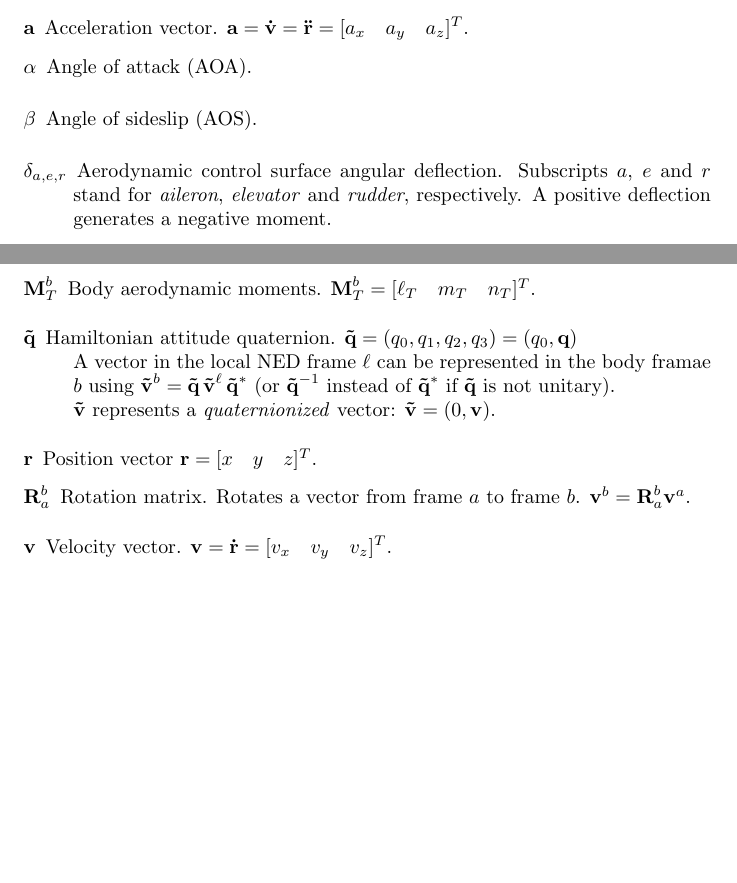
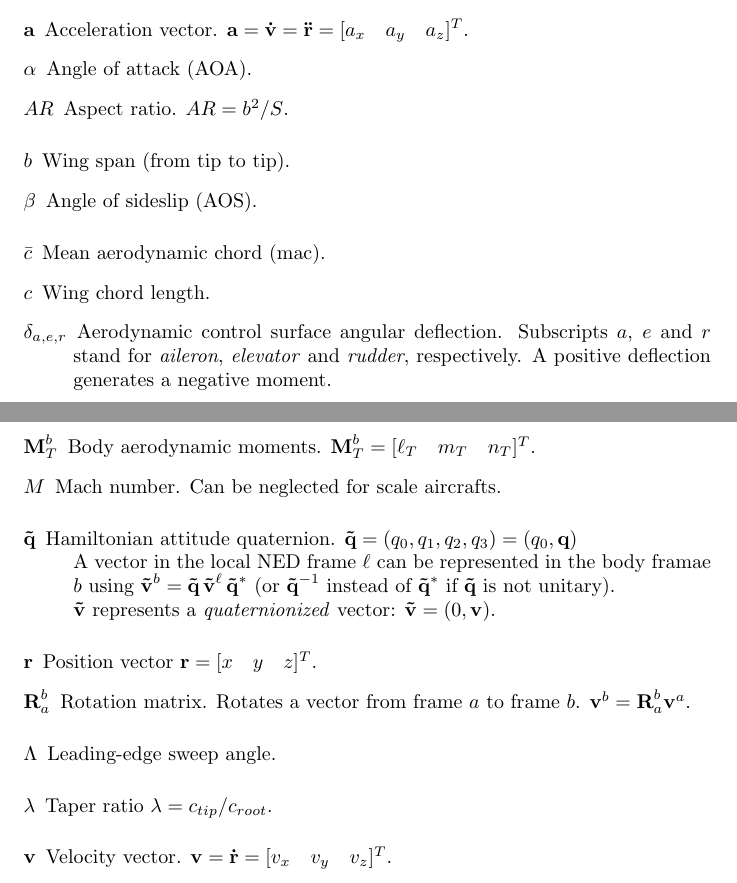
Before and after one commit to bresch/Glossary, a LaTeX document (main.tex, which reads symbols.tex): two parts of pages 1 and 2 of 2 before the commit and two parts of pages 1 and 2 of 3 after it, joined at a grey line, cut so that both start at the same text, the shorter picture padded with empty space. Compiled offline with pdfLaTeX.

Commit message:
Symbols - Add wing parameters

```diff
--- a/symbols.tex
+++ b/symbols.tex
@@ -170,3 +170,39 @@
 	sort=control_surface
 }
 
+\newglossaryentry{chord}
+{
+	name={$c$},
+	description={Wing chord length},
+	sort=chord
+}
+
+\newglossaryentry{c_bar}
+{
+	name={$\bar{c}$},
+	description={Mean aerodynamic chord (mac)},
+	sort=c_bar
+}
+
+\newglossaryentry{wingspan}
+{
+	name={$b$},
+	description={Wing span (from tip to tip)},
+	sort=b_wingspan
+}
+
+\newglossaryentry{taper_ratio}
+{
+	name={$\lambda$},
+	description={Taper ratio $\lambda = c_{tip}/c_{root}$},
+	sort=taper_ratio
+}
+
+\newglossaryentry{aspect_ratio}
+{
+	name={$AR$},
+	description={Aspect ratio. $AR = b^2/S$},
+	sort=aspect_ratio
+}
+
+\newglossaryentry{sweep_angle}
@@ -173,3 +215,11 @@
+\newglossaryentry{mach}
+{
+	name={$M$},
+	description={Mach number. Can be neglected for scale aircrafts},
+	sort=mach
+}
+
+
 % Subscripts, superscripts and decorators
 \newglossaryentry{hat}
 {
```
Also changed, not shown: main.pdf, symbols.tex (6 more changed lines).
